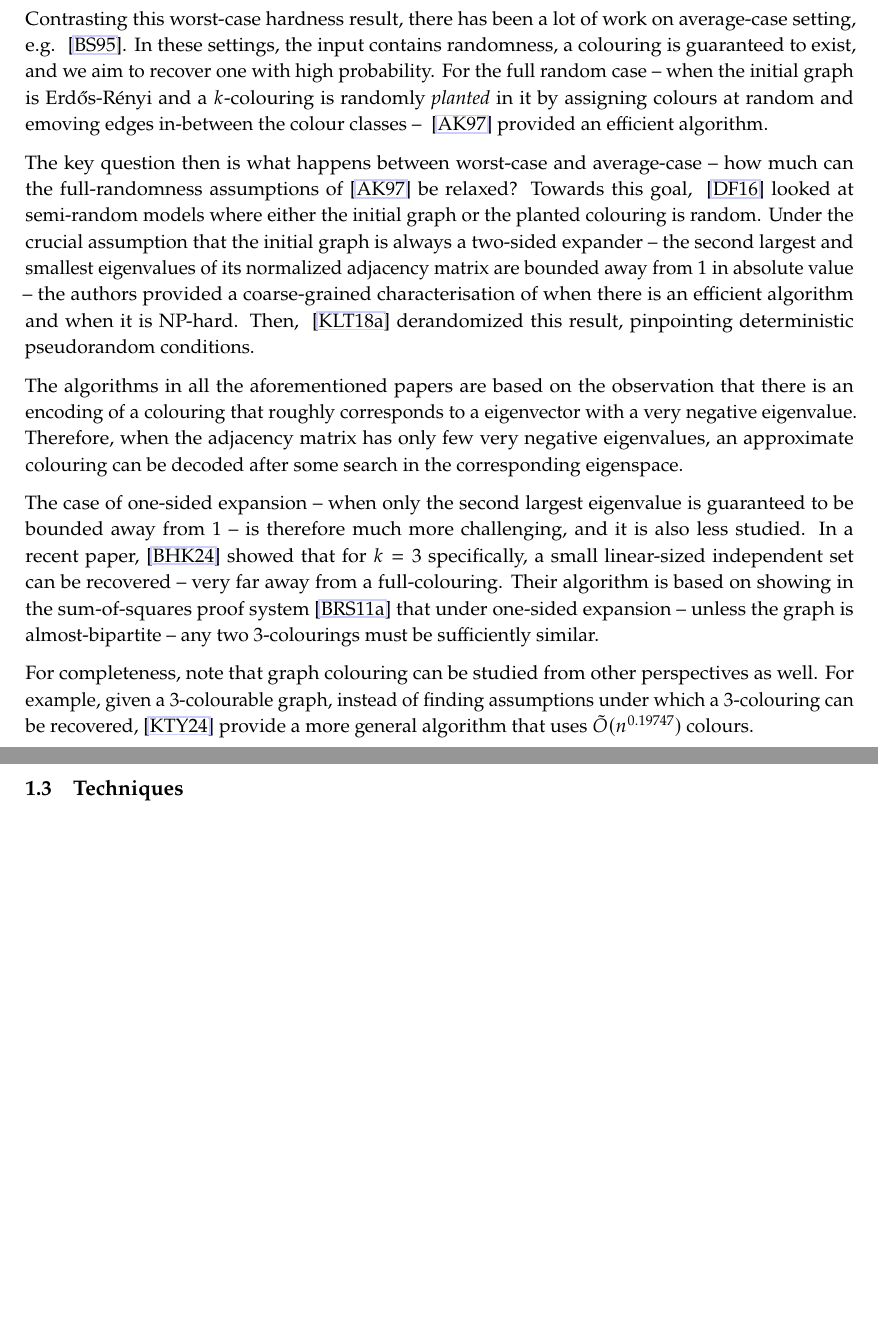
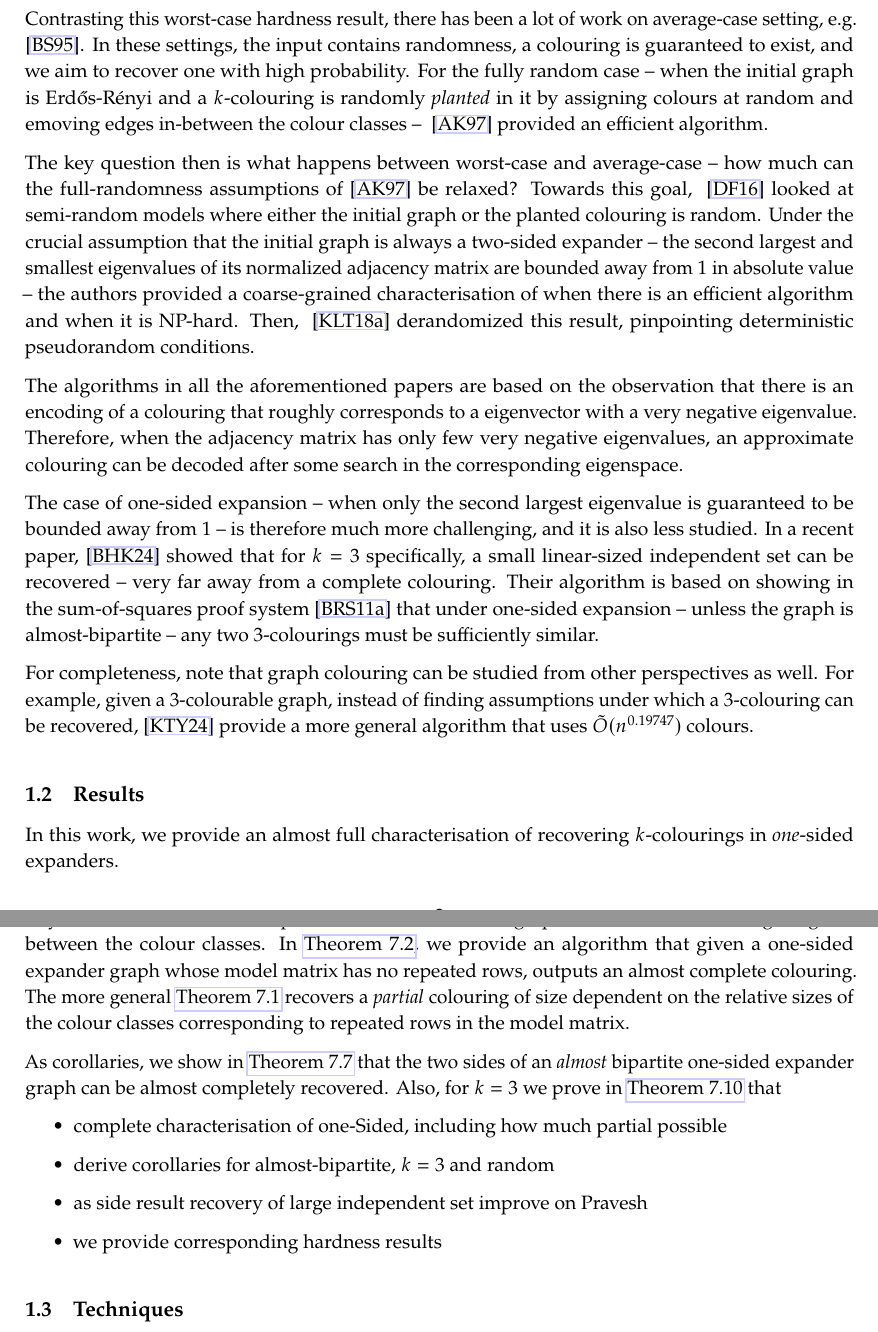
Before and after one commit to varikakasandor/masters-thesis, a LaTeX document (writeup/main.tex, which reads writeup/content/intro.tex): two parts of pages 3 and 4 of 61, joined at a grey line, cut so that both start at the same text, the shorter picture padded with empty space. Compiled offline with pdfLaTeX.

Commit message:
Results section wip

```diff
--- a/writeup/content/intro.tex
+++ b/writeup/content/intro.tex
@@ -4,22 +4,29 @@
 
 Graph colouring is a fundamental problem in computer science. We are given a graph and we would like to colour the vertices using as few colour overall as possible such that no two adjacent vertices get the same colour. Deciding if a graph can be coloured using $k=2$ colours is easy, as it is equivalent to deciding if the graph is bipartite. However, for \(k\ge 3\), it has been known for a long time that deciding whether \(k\) colours suffices is NP-hard \cite{MR4679190-Karp72}.
 
-Contrasting this worst-case hardness result, there has been a lot of work on average-case setting, e.g. ~\cite{MR1344544-Blum95}. In these settings, the input contains randomness, a colouring is guaranteed to exist, and we aim to recover one with high probability. For the full random case -- when the initial graph is \Erdos-\Renyi and a $k$-colouring is randomly \textit{planted} in it by assigning colours at random and emoving edges in-between the colour classes -- ~\cite{MR1484153-Alon97} provided an efficient algorithm.
+Contrasting this worst-case hardness result, there has been a lot of work on average-case setting, e.g. ~\cite{MR1344544-Blum95}. In these settings, the input contains randomness, a colouring is guaranteed to exist, and we aim to recover one with high probability. For the fully random case -- when the initial graph is \Erdos-\Renyi and a $k$-colouring is randomly \textit{planted} in it by assigning colours at random and emoving edges in-between the colour classes -- ~\cite{MR1484153-Alon97} provided an efficient algorithm.
 
 The key question then is what happens between worst-case and average-case -- how much can the full-randomness assumptions of \cite{MR1484153-Alon97} be relaxed? Towards this goal, ~\cite{MR3536556-David16} looked at semi-random models where either the initial graph or the planted colouring is random. Under the crucial assumption that the initial graph is always a two-sided expander -- the second largest and smallest eigenvalues of its normalized adjacency matrix are bounded away from \(1\) in absolute value -- the authors provided a coarse-grained characterisation of when there is an efficient algorithm and when it is NP-hard. Then, ~\cite{kumar2018finding} derandomized this result, pinpointing deterministic pseudorandom conditions.
 
 The algorithms in all the aforementioned papers are based on the observation that there is an encoding of a colouring that roughly corresponds to a eigenvector with a very negative eigenvalue. Therefore, when the adjacency matrix has only few very negative eigenvalues, an approximate colouring can be decoded after some search in the corresponding eigenspace.
 
-The case of \text{one}-sided expansion -- when only the second largest eigenvalue is guaranteed to be bounded away from \(1\) -- is therefore much more challenging, and it is also less studied. In a recent paper, \cite{bafna-hsieh-kothari} showed that for $k=3$ specifically, a small linear-sized independent set can be recovered -- very far away from a full-colouring. Their algorithm is based on showing in the sum-of-squares proof system \cite{barak-raghavendra-steurer} that under one-sided expansion -- unless the graph is almost-bipartite -- any two $3$-colourings must be sufficiently similar.
-
+The case of \text{one}-sided expansion -- when only the second largest eigenvalue is guaranteed to be bounded away from \(1\) -- is therefore much more challenging, and it is also less studied. In a recent paper, \cite{bafna-hsieh-kothari} showed that for $k=3$ specifically, a small linear-sized independent set can be recovered -- very far away from a complete colouring. Their algorithm is based on showing in the sum-of-squares proof system \cite{barak-raghavendra-steurer} that under one-sided expansion -- unless the graph is almost-bipartite -- any two $3$-colourings must be sufficiently similar.
 
 For completeness, note that graph colouring can be studied from other perspectives as well. For example, given a $3$-colourable graph, instead of finding assumptions under which a $3$-colouring can be recovered, \cite{MR4764817-24} provide a more general algorithm that uses $\tilde{O}(n^{0.19747})$ colours.
 
 \subsection{Results}
 
+In this work, we provide an almost full characterisation of recovering $k$-colourings in \textit{one}-sided expanders.
+
+Key to our results is the concept of the model matrix of a graph that contains the average degrees between the colour classes. In \cref{thm:kalg}, we provide an algorithm that given a one-sided expander graph whose model matrix has no repeated rows, outputs an almost complete colouring. The more general \cref{thm:kalg-partial} recovers a \textit{partial} colouring of size dependent on the relative sizes of the colour classes corresponding to repeated rows in the model matrix.
+
+As corollaries, we show in \cref{thm:2alg} that the two sides of an \textit{almost} bipartite one-sided expander graph can be almost completely recovered. Also, for $k=3$ we prove in \cref{thm:3alg} that
 
 \begin{itemize}
-    \item
+    \item complete characterisation of one-Sided, including how much partial possible
+    \item derive corollaries for almost-bipartite, $k=3$ and random
+    \item as side result recovery of large independent set improve on Pravesh
+    \item we provide corresponding hardness results
 \end{itemize}
 
 \subsection{Techniques}
```
Also changed, not shown: writeup/content/algorithms.tex (+9 -0 lines).
